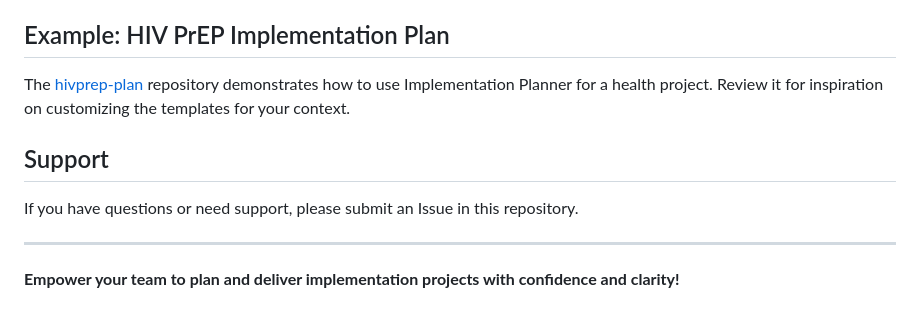
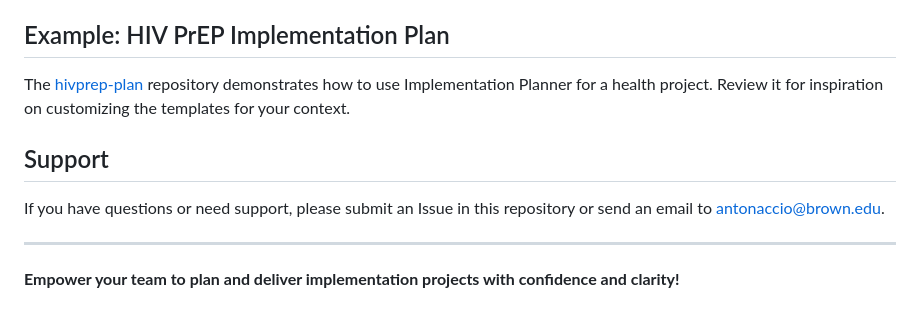
Before and after one commit to antonaca/implementation-planner, a Markdown page: README.md, the part around one of its changes. GitHub-like rendering.

```diff
--- a/README.md
+++ b/README.md
@@ -79,7 +79,7 @@ The [hivprep-plan](https://github.com/antonaca/hivprep-plan) repository demonstr
 
 ## Support
 
-If you have questions or need support, please submit an Issue in this repository.
+If you have questions or need support, please submit an Issue in this repository or send an email to [antonaccio@brown.edu](mailto:antonaccio@brown.edu).
 
 ---
 
```
Also changed, not shown: other parts of README.md (+1 -1 lines).
